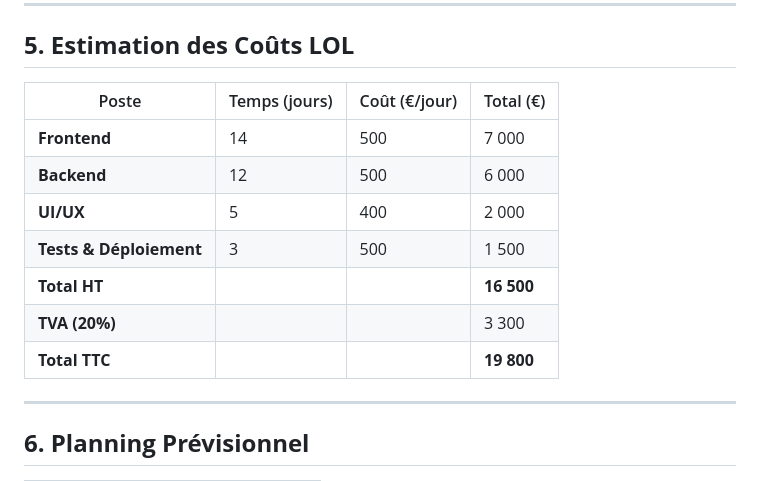
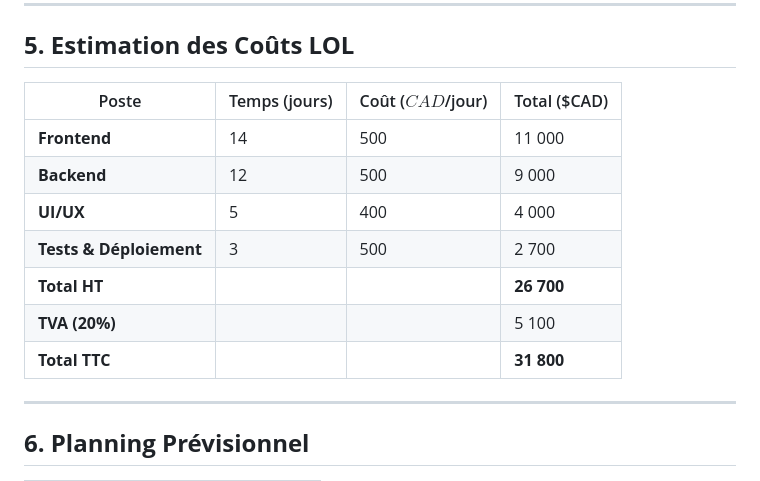
Before and after one commit to liliaouldhocine/e25-js2-projet, a Markdown page: README.md, the part around the change. Rendered like a GitHub page.

Commit message:
Mise à jour des prix

```diff
--- a/README.md
+++ b/README.md
@@ -89,15 +89,15 @@ Voici une **structure détaillée pour le devis du projet** :
 
 ## **5. Estimation des Coûts LOL**
 
-| Poste                   | Temps (jours) | Coût (€/jour) | Total (€)  |
-| ----------------------- | ------------- | ------------- | ---------- |
-| **Frontend**            | 14            | 500           | 7 000      |
-| **Backend**             | 12            | 500           | 6 000      |
-| **UI/UX**               | 5             | 400           | 2 000      |
-| **Tests & Déploiement** | 3             | 500           | 1 500      |
-| **Total HT**            |               |               | **16 500** |
-| **TVA (20%)**           |               |               | 3 300      |
-| **Total TTC**           |               |               | **19 800** |
+| Poste                   | Temps (jours) | Coût ($CAD$/jour) | Total ($CAD) |
+| ----------------------- | ------------- | ----------------- | ------------ |
+| **Frontend**            | 14            | 500               | 11 000       |
+| **Backend**             | 12            | 500               | 9 000        |
+| **UI/UX**               | 5             | 400               | 4 000        |
+| **Tests & Déploiement** | 3             | 500               | 2 700        |
+| **Total HT**            |               |                   | **26 700**   |
+| **TVA (20%)**           |               |                   | 5 100        |
+| **Total TTC**           |               |                   | **31 800**   |
 
 ---
 
```
